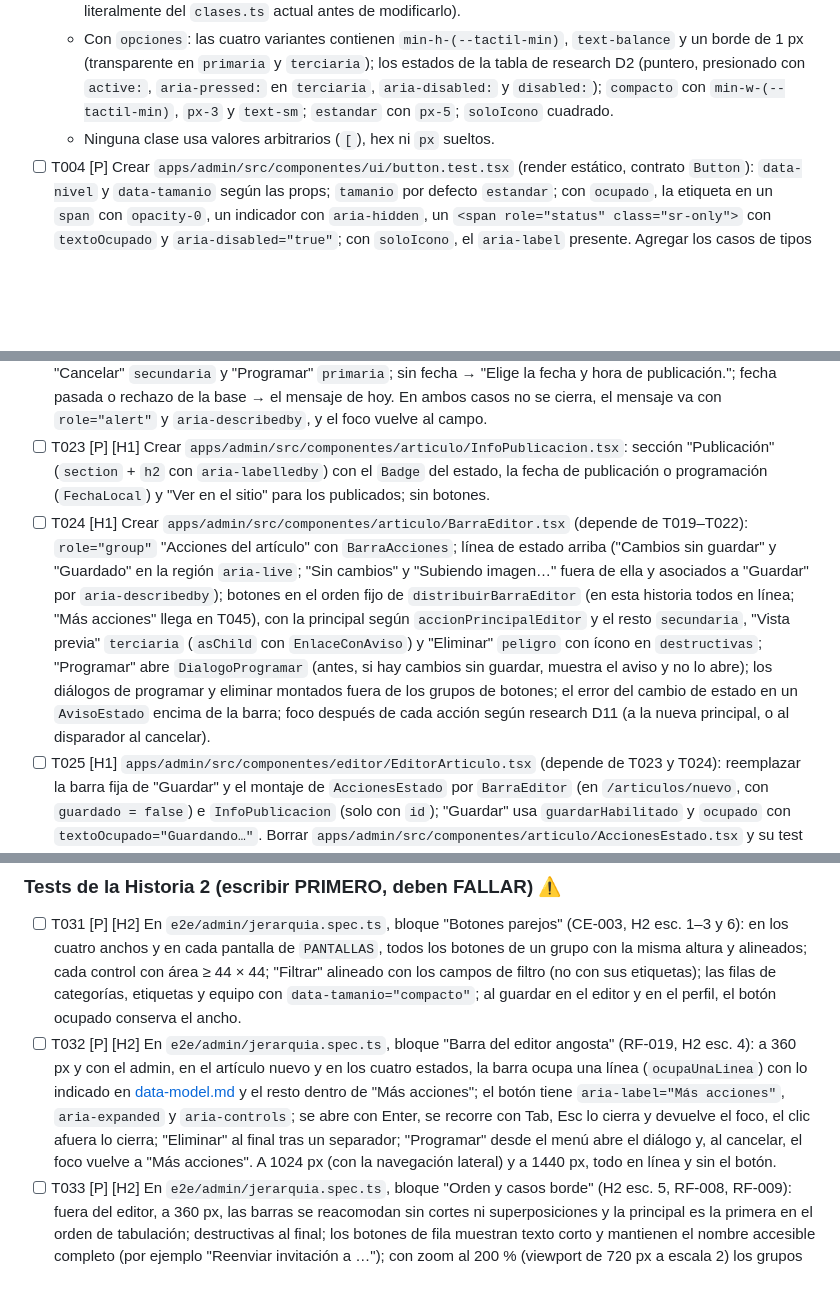
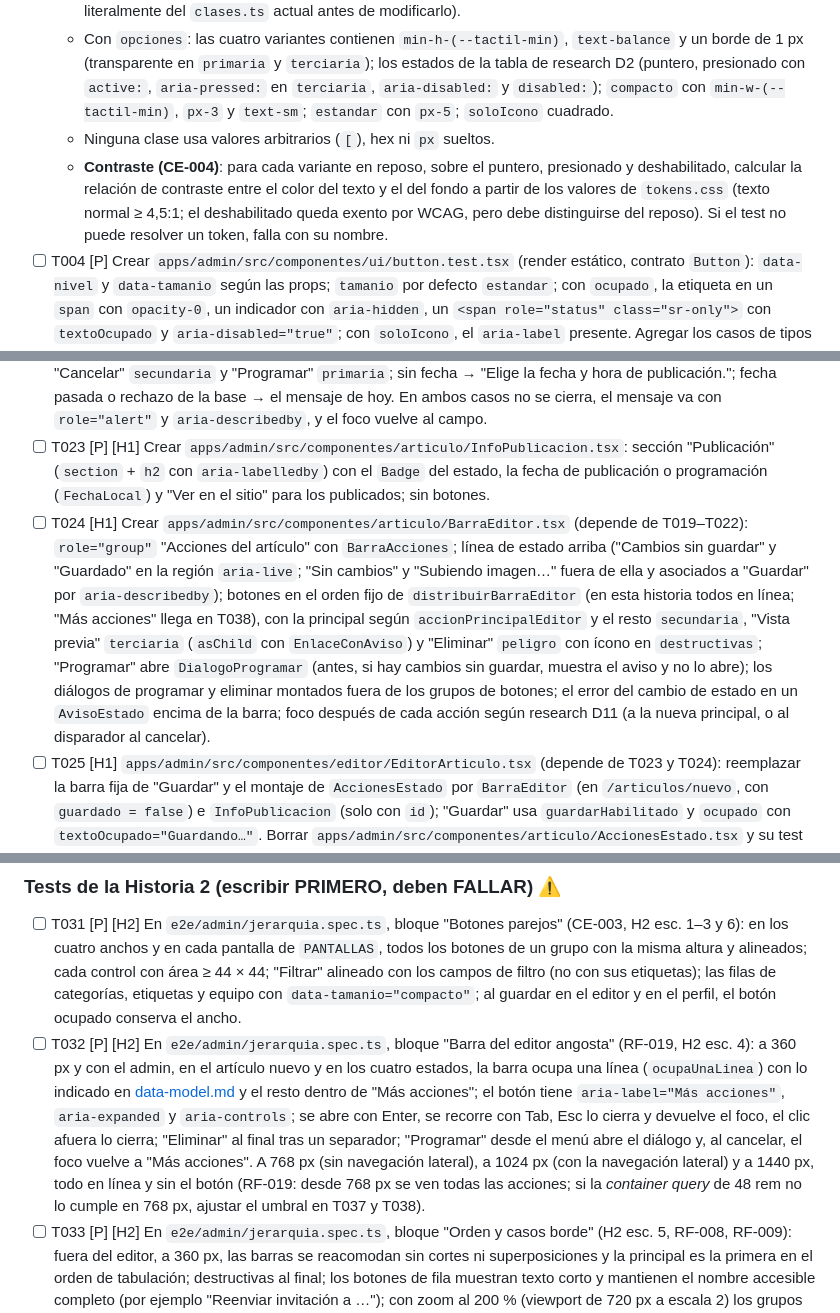
Before and after one commit to matiaspassarino/blog, a Markdown page: specs/004-jerarquia-visual-panel/tasks.md, 3 parts joined by grey strips. Rendered like a GitHub page; blank space fills up the shorter version.

Commit message:
docs(004): ajustes del análisis (referencia de T024, caso de 768 px, contraste por estado y estado de la spec)
Co-Authored-By: Claude Sonnet 5.5 <noreply@anthropic.com>

```diff
--- a/specs/004-jerarquia-visual-panel/tasks.md
+++ b/specs/004-jerarquia-visual-panel/tasks.md
@@ -52,6 +52,7 @@ description: "Lista de tareas: jerarquía visual del panel"
   - **Sitio intacto (RF-016, CE-005)**: el texto exacto de hoy para `clasesBoton()`, `clasesBoton(undefined)`, `clasesBoton('primaria')`, `clasesBoton('secundaria')` y `clasesBoton('peligro')` (copiarlo literalmente del `clases.ts` actual antes de modificarlo).
   - Con `opciones`: las cuatro variantes contienen `min-h-(--tactil-min)`, `text-balance` y un borde de 1 px (transparente en `primaria` y `terciaria`); los estados de la tabla de research D2 (puntero, presionado con `active:`, `aria-pressed:` en `terciaria`, `aria-disabled:` y `disabled:`); `compacto` con `min-w-(--tactil-min)`, `px-3` y `text-sm`; `estandar` con `px-5`; `soloIcono` cuadrado.
   - Ninguna clase usa valores arbitrarios (`[`), hex ni `px` sueltos.
+  - **Contraste (CE-004)**: para cada variante en reposo, sobre el puntero, presionado y deshabilitado, calcular la relación de contraste entre el color del texto y el del fondo a partir de los valores de `tokens.css` (texto normal ≥ 4,5:1; el deshabilitado queda exento por WCAG, pero debe distinguirse del reposo). Si el test no puede resolver un token, falla con su nombre.
 - [ ] T004 [P] Crear `apps/admin/src/componentes/ui/button.test.tsx` (render estático, contrato `Button`): `data-nivel` y `data-tamanio` según las props; `tamanio` por defecto `estandar`; con `ocupado`, la etiqueta en un `span` con `opacity-0`, un indicador con `aria-hidden`, un `<span role="status" class="sr-only">` con `textoOcupado` y `aria-disabled="true"`; con `soloIcono`, el `aria-label` presente. Agregar los casos de tipos con `// @ts-expect-error` (sin `variante`, `soloIcono` sin `compacto` o sin `aria-label`, `ocupado` con `asChild`); `pnpm typecheck` los verifica.
 - [ ] T005 [P] Crear `apps/admin/src/componentes/estructura/estructura.test.tsx` (render estático) para `BarraAcciones`: `flex flex-wrap items-stretch gap-3`; `destructivas` al final del DOM y con `ms-auto` desde 768 px; con `etiqueta`, `role="group"` y `aria-label`; con `alineacion="fin"`, `justify-end` y "Cancelar" antes de la confirmación en el DOM. Este archivo lo amplían T034 y T044.
 
@@ -91,7 +92,7 @@ description: "Lista de tareas: jerarquía visual del panel"
 - [ ] T021 [H1] `apps/admin/src/componentes/ConfirmarAccion.tsx`: implementar el contrato (`variante` obligatoria; `cuerpo`, `focoInicial`, modo controlado `abierto`/`alCambiarAbierto`, `onConfirmar` que no cierra con `false`, `alCerrar(motivo)`); usar `onOpenAutoFocus` para `focoInicial` y `onCloseAutoFocus` con `preventDefault()` para que quien lo usa decida el foco (research D11). Completar `variante` en sus 5 usos actuales (`AccionesEstado`, `AvisoConflicto`, `ImagenEditable`, `TablaEquipo` y `GestorTaxonomias`: todos `peligro`).
 - [ ] T022 [H1] Crear `apps/admin/src/componentes/articulo/DialogoProgramar.tsx` (depende de T018 y T021): composición controlada sobre `ConfirmarAccion` con título "Programar la publicación", `CampoFormulario` + `Input type="datetime-local"` "Fecha y hora de publicación" con `min={ahoraLocal()}` y foco inicial, "Cancelar" `secundaria` y "Programar" `primaria`; sin fecha → "Elige la fecha y hora de publicación."; fecha pasada o rechazo de la base → el mensaje de hoy. En ambos casos no se cierra, el mensaje va con `role="alert"` y `aria-describedby`, y el foco vuelve al campo.
 - [ ] T023 [P] [H1] Crear `apps/admin/src/componentes/articulo/InfoPublicacion.tsx`: sección "Publicación" (`section` + `h2` con `aria-labelledby`) con el `Badge` del estado, la fecha de publicación o programación (`FechaLocal`) y "Ver en el sitio" para los publicados; sin botones.
-- [ ] T024 [H1] Crear `apps/admin/src/componentes/articulo/BarraEditor.tsx` (depende de T019–T022): `role="group"` "Acciones del artículo" con `BarraAcciones`; línea de estado arriba ("Cambios sin guardar" y "Guardado" en la región `aria-live`; "Sin cambios" y "Subiendo imagen…" fuera de ella y asociados a "Guardar" por `aria-describedby`); botones en el orden fijo de `distribuirBarraEditor` (en esta historia todos en línea; "Más acciones" llega en T045), con la principal según `accionPrincipalEditor` y el resto `secundaria`, "Vista previa" `terciaria` (`asChild` con `EnlaceConAviso`) y "Eliminar" `peligro` con ícono en `destructivas`; "Programar" abre `DialogoProgramar` (antes, si hay cambios sin guardar, muestra el aviso y no lo abre); los diálogos de programar y eliminar montados fuera de los grupos de botones; el error del cambio de estado en un `AvisoEstado` encima de la barra; foco después de cada acción según research D11 (a la nueva principal, o al disparador al cancelar).
+- [ ] T024 [H1] Crear `apps/admin/src/componentes/articulo/BarraEditor.tsx` (depende de T019–T022): `role="group"` "Acciones del artículo" con `BarraAcciones`; línea de estado arriba ("Cambios sin guardar" y "Guardado" en la región `aria-live`; "Sin cambios" y "Subiendo imagen…" fuera de ella y asociados a "Guardar" por `aria-describedby`); botones en el orden fijo de `distribuirBarraEditor` (en esta historia todos en línea; "Más acciones" llega en T038), con la principal según `accionPrincipalEditor` y el resto `secundaria`, "Vista previa" `terciaria` (`asChild` con `EnlaceConAviso`) y "Eliminar" `peligro` con ícono en `destructivas`; "Programar" abre `DialogoProgramar` (antes, si hay cambios sin guardar, muestra el aviso y no lo abre); los diálogos de programar y eliminar montados fuera de los grupos de botones; el error del cambio de estado en un `AvisoEstado` encima de la barra; foco después de cada acción según research D11 (a la nueva principal, o al disparador al cancelar).
 - [ ] T025 [H1] `apps/admin/src/componentes/editor/EditorArticulo.tsx` (depende de T023 y T024): reemplazar la barra fija de "Guardar" y el montaje de `AccionesEstado` por `BarraEditor` (en `/articulos/nuevo`, con `guardado = false`) e `InfoPublicacion` (solo con `id`); "Guardar" usa `guardarHabilitado` y `ocupado` con `textoOcupado="Guardando…"`. Borrar `apps/admin/src/componentes/articulo/AccionesEstado.tsx` y su test si existe, y confirmar con `pnpm calidad` que knip no marca exports ni archivos muertos.
 - [ ] T026 [P] [H1] Niveles del acceso según la matriz: `componentes/acceso/FormularioIngreso.tsx` ("Ingresar" `primaria`; "Mostrar contraseña" `terciaria` compacta con `aria-pressed`), `FormularioRecuperacion.tsx`, `FormularioNuevaContrasena.tsx` y `ConfirmarEnlace.tsx` (su envío `primaria`). Los textos "Ingresando…", "Enviando…", "Guardando…" y "Verificando…" pasan a `ocupado` + `textoOcupado` (la etiqueta visible queda fija).
 - [ ] T027 [P] [H1] Niveles del resto de las pantallas según la matriz: `app/(panel)/articulos/(lista)/page.tsx` ("Nuevo artículo" `primaria`), `componentes/articulo/FiltrosArticulos.tsx` ("Filtrar" `secundaria`), `app/not-found.tsx` y `app/forbidden.tsx` ("Ir a los artículos" `secundaria`), `app/(panel)/layout.tsx` ("Cerrar sesión" `terciaria`), `componentes/NavegacionPanel.tsx` (menú `terciaria` compacta con ícono y texto), `componentes/taxonomia/FormularioAlta.tsx` (`primaria`), `GestorTaxonomias.tsx` ("Editar" `secundaria`, "Eliminar" `peligro` con ícono), `DialogoEdicion.tsx` ("Guardar cambios" `primaria`, "Cancelar" `secundaria`), `componentes/equipo/FormularioInvitacion.tsx` (`primaria`), `TablaEquipo.tsx` ("Reenviar invitación" y "Reactivar" `secundaria`, "Desactivar" `peligro` con ícono), `componentes/perfil/FormularioPerfil.tsx` ("Guardar perfil" `primaria`), `componentes/salida/ProveedorSalida.tsx` ("Seguir editando" `secundaria`, "Salir sin guardar" `peligro`).
@@ -112,7 +113,7 @@ description: "Lista de tareas: jerarquía visual del panel"
 ### Tests de la Historia 2 (escribir PRIMERO, deben FALLAR) ⚠️
 
 - [ ] T031 [P] [H2] En `e2e/admin/jerarquia.spec.ts`, bloque "Botones parejos" (CE-003, H2 esc. 1–3 y 6): en los cuatro anchos y en cada pantalla de `PANTALLAS`, todos los botones de un grupo con la misma altura y alineados; cada control con área ≥ 44 × 44; "Filtrar" alineado con los campos de filtro (no con sus etiquetas); las filas de categorías, etiquetas y equipo con `data-tamanio="compacto"`; al guardar en el editor y en el perfil, el botón ocupado conserva el ancho.
-- [ ] T032 [P] [H2] En `e2e/admin/jerarquia.spec.ts`, bloque "Barra del editor angosta" (RF-019, H2 esc. 4): a 360 px y con el admin, en el artículo nuevo y en los cuatro estados, la barra ocupa una línea (`ocupaUnaLinea`) con lo indicado en [data-model.md](data-model.md#barra-del-editor-distribuirbarraeditor) y el resto dentro de "Más acciones"; el botón tiene `aria-label="Más acciones"`, `aria-expanded` y `aria-controls`; se abre con Enter, se recorre con Tab, Esc lo cierra y devuelve el foco, el clic afuera lo cierra; "Eliminar" al final tras un separador; "Programar" desde el menú abre el diálogo y, al cancelar, el foco vuelve a "Más acciones". A 1024 px (con la navegación lateral) y a 1440 px, todo en línea y sin el botón.
+- [ ] T032 [P] [H2] En `e2e/admin/jerarquia.spec.ts`, bloque "Barra del editor angosta" (RF-019, H2 esc. 4): a 360 px y con el admin, en el artículo nuevo y en los cuatro estados, la barra ocupa una línea (`ocupaUnaLinea`) con lo indicado en [data-model.md](data-model.md#barra-del-editor-distribuirbarraeditor) y el resto dentro de "Más acciones"; el botón tiene `aria-label="Más acciones"`, `aria-expanded` y `aria-controls`; se abre con Enter, se recorre con Tab, Esc lo cierra y devuelve el foco, el clic afuera lo cierra; "Eliminar" al final tras un separador; "Programar" desde el menú abre el diálogo y, al cancelar, el foco vuelve a "Más acciones". A 768 px (sin navegación lateral), a 1024 px (con la navegación lateral) y a 1440 px, todo en línea y sin el botón (RF-019: desde 768 px se ven todas las acciones; si la *container query* de 48 rem no lo cumple en 768 px, ajustar el umbral en T037 y T038).
 - [ ] T033 [P] [H2] En `e2e/admin/jerarquia.spec.ts`, bloque "Orden y casos borde" (H2 esc. 5, RF-008, RF-009): fuera del editor, a 360 px, las barras se reacomodan sin cortes ni superposiciones y la principal es la primera en el orden de tabulación; destructivas al final; los botones de fila muestran texto corto y mantienen el nombre accesible completo (por ejemplo "Reenviar invitación a …"); con zoom al 200 % (viewport de 720 px a escala 2) los grupos no se salen de la pantalla y el panel de "Más acciones" se puede desplazar.
 - [ ] T034 [P] [H2] Ampliar `apps/admin/src/componentes/estructura/estructura.test.tsx` para `MasAcciones` (render estático): botón `terciaria`, compacto, solo ícono, con `aria-label`, `aria-expanded="false"` y `aria-controls` que apunta al panel; destructivas después de un separador; sin hijos no renderiza nada.
 
```
Also changed, not shown: specs/004-jerarquia-visual-panel/spec.md (+1 -1 lines).
